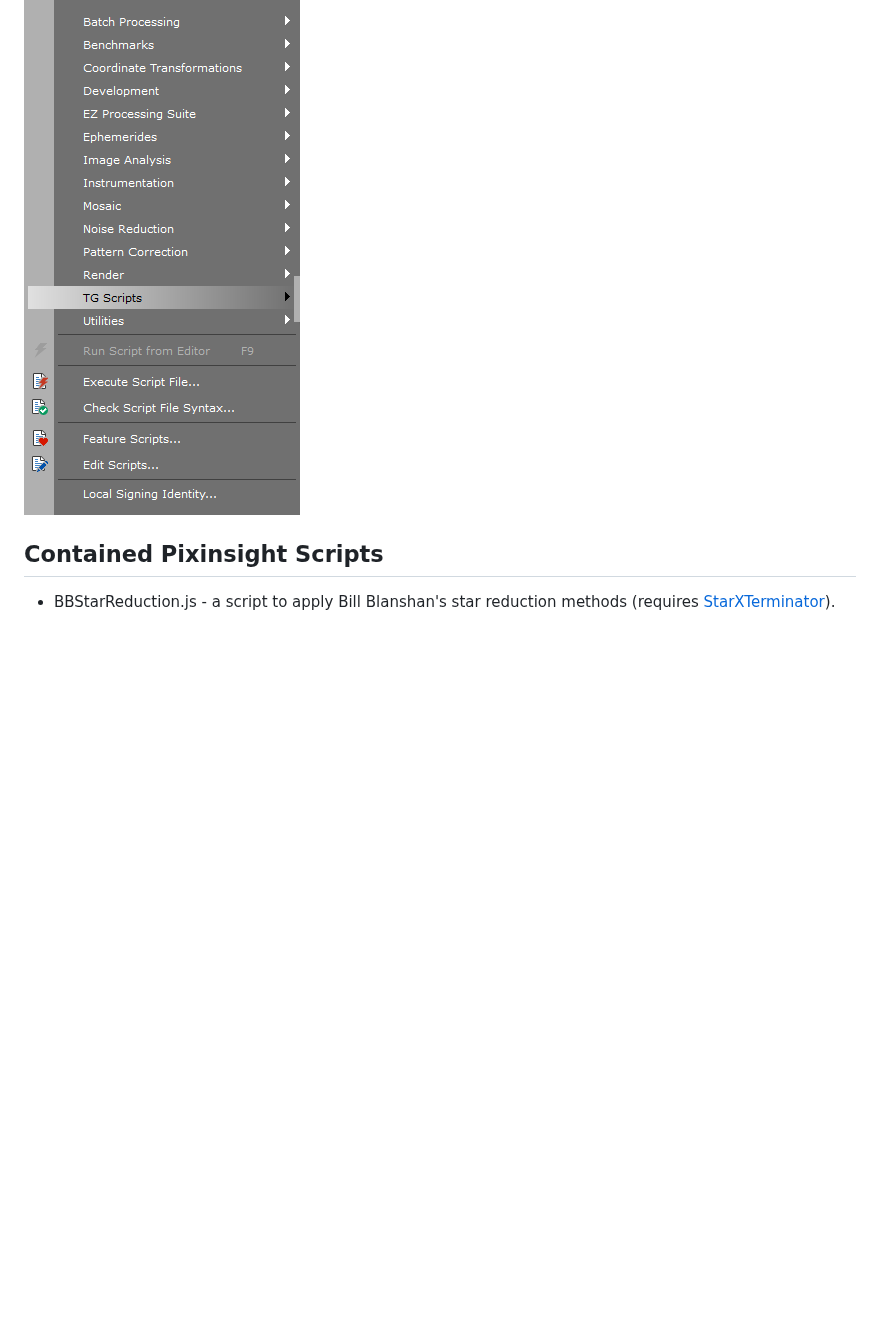
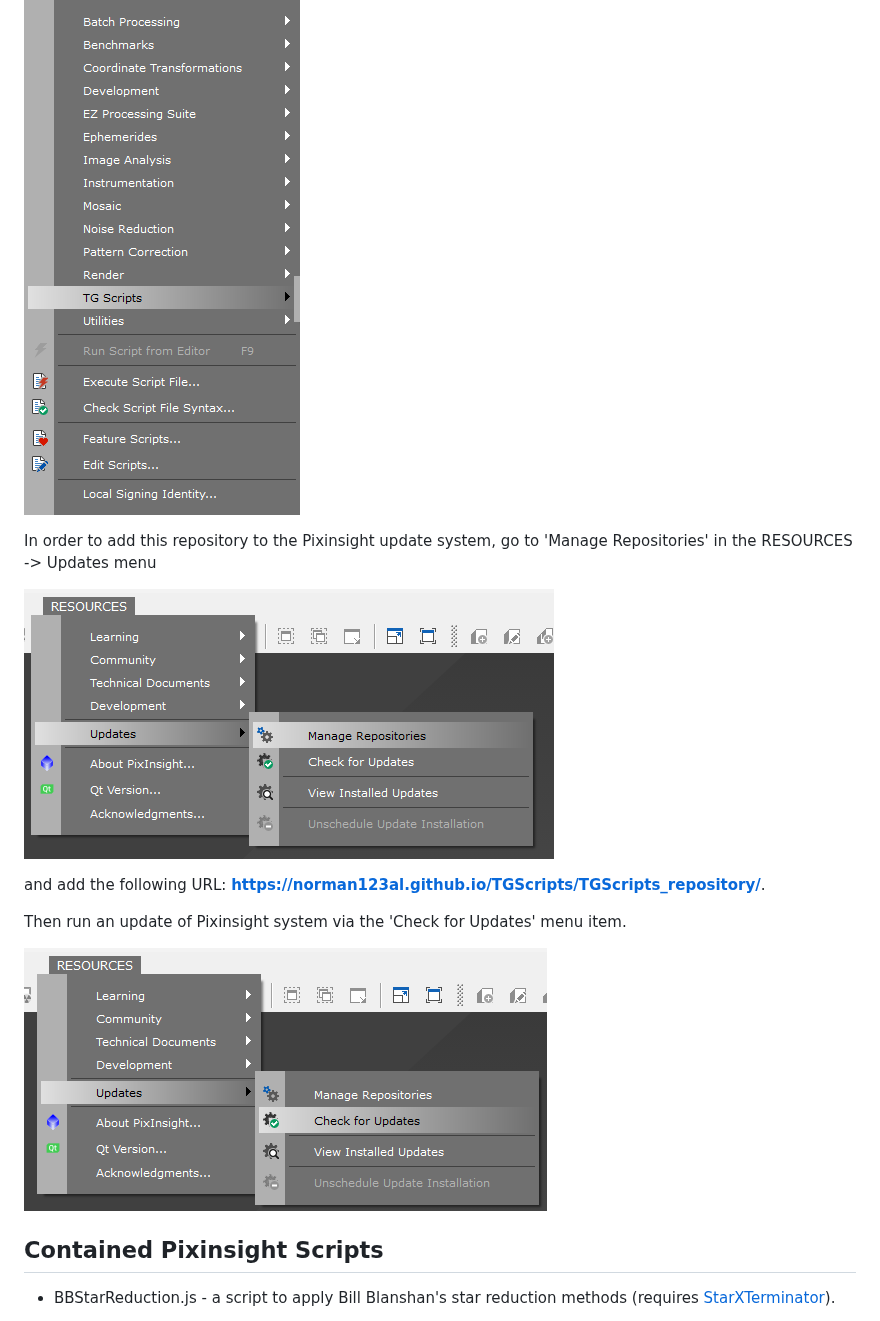
Before and after one commit to norman123al/TGScripts, a Markdown page: README.md, the part around the change. Rendered like a GitHub page; pictures changed too: TGScripts_repository/images/PI_resources_repo.png (added), TGScripts_repository/images/PI_resources_update.png (added); blank space fills up the shorter version.

Commit message:
updated webpage with info about adding the repo to PI

```diff
--- a/README.md
+++ b/README.md
@@ -8,5 +8,15 @@ The scripts will be provided in a dedicated subfolder (TG Scripts) of the Pixins
 
 ![Pixinsight SCRIPT menu with TG Scripts subfolder](/TGScripts_repository/images/PI_script_menu.png)
 
+In order to add this repository to the Pixinsight update system, go to 'Manage Repositories' in the RESOURCES -> Updates menu
+
+!['Manage Repositories' menu in Pixinsight](/TGScripts_repository/images/PI_resources_repo.png)
+
+and add the following URL: **https://norman123al.github.io/TGScripts/TGScripts_repository/**.
+
+Then run an update of Pixinsight system via the 'Check for Updates' menu item.
+
+!['Check for Updates' menu in Pixinsight](/TGScripts_repository/images/PI_resources_update.png)
+
 ## Contained Pixinsight Scripts
 - BBStarReduction.js - a script to apply Bill Blanshan's star reduction methods (requires [StarXTerminator](https://www.rc-astro.com/resources/StarXTerminator/)).
```
